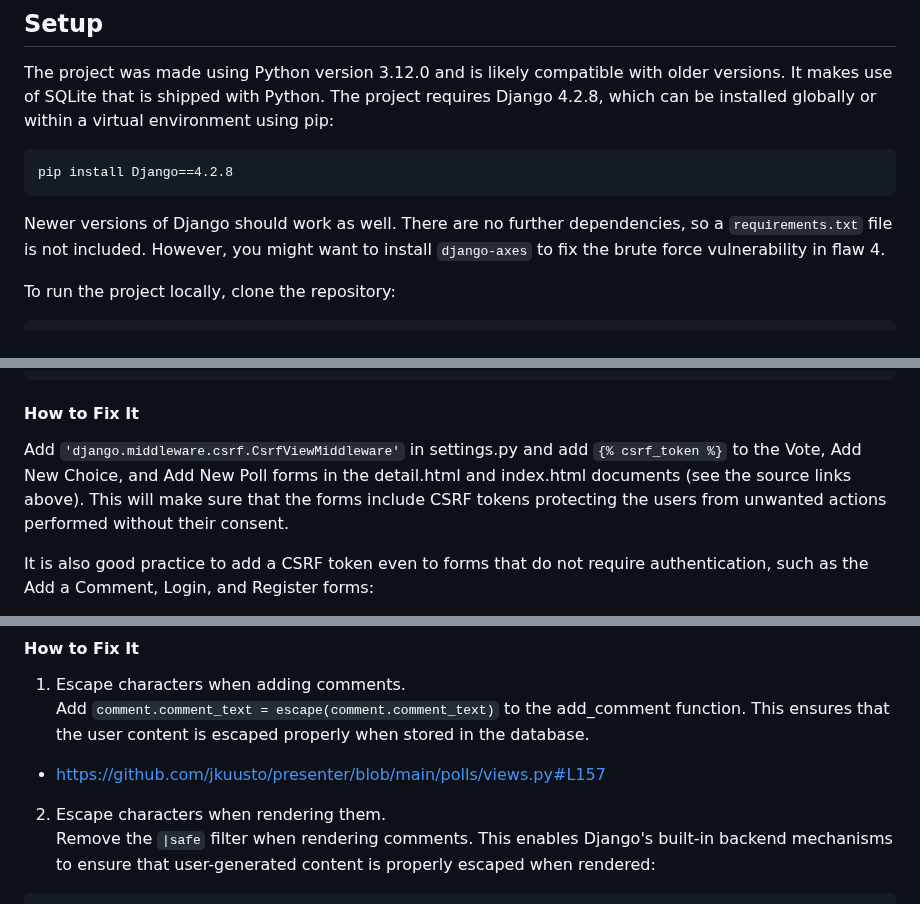
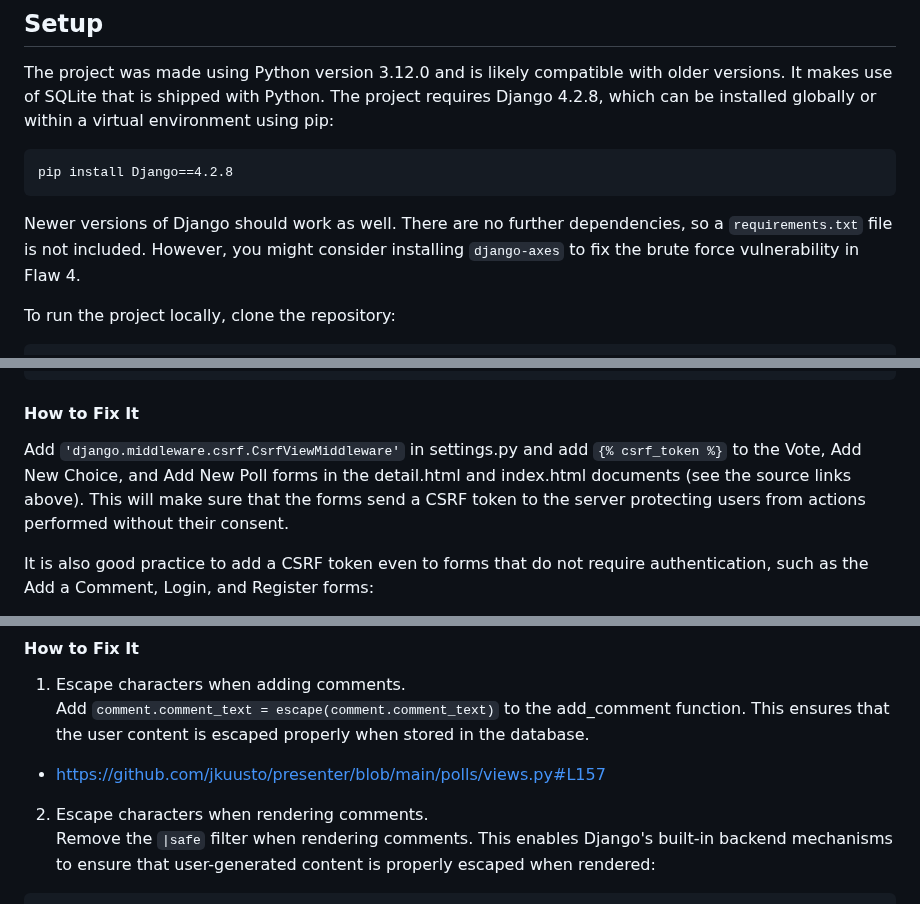
Before and after one commit to jkuusto/presenter, a Markdown page: README.md, 3 parts joined by grey strips. Rendered like a GitHub page.

````diff
--- a/README.md
+++ b/README.md
@@ -15,7 +15,7 @@ The project was made using Python version 3.12.0 and is likely compatible with o
 ```
 pip install Django==4.2.8
 ```
-Newer versions of Django should work as well. There are no further dependencies, so a `requirements.txt` file is not included. However, you might want to install `django-axes` to fix the brute force vulnerability in flaw 4.
+Newer versions of Django should work as well. There are no further dependencies, so a `requirements.txt` file is not included. However, you might consider installing `django-axes` to fix the brute force vulnerability in Flaw 4.
 
 To run the project locally, clone the repository:
 ```
@@ -67,7 +67,7 @@ Example: The threat actor has tricked the victim to click a link to a site and t
 </script>
 ```
 #### How to Fix It
-Add `'django.middleware.csrf.CsrfViewMiddleware'` in settings.py and add `{% csrf_token %}` to the Vote, Add New Choice, and Add New Poll forms in the detail.html and index.html documents (see the source links above). This will make sure that the forms include CSRF tokens protecting the users from unwanted actions performed without their consent.
+Add `'django.middleware.csrf.CsrfViewMiddleware'` in settings.py and add `{% csrf_token %}` to the Vote, Add New Choice, and Add New Poll forms in the detail.html and index.html documents (see the source links above). This will make sure that the forms send a CSRF token to the server protecting users from actions performed without their consent.
 
 It is also good practice to add a CSRF token even to forms that do not require authentication, such as the Add a Comment, Login, and Register forms:
 - https://github.com/jkuusto/presenter/blob/main/polls/templates/polls/detail.html#L57
@@ -137,7 +137,7 @@ Example 2: Instead of rendering the page normally, render only a h1 header claim
 Add `comment.comment_text = escape(comment.comment_text)` to the add_comment function. This ensures that the user content is escaped properly when stored in the database.
 
 - https://github.com/jkuusto/presenter/blob/main/polls/views.py#L157
-2. Escape characters when rendering them. <br>
+2. Escape characters when rendering comments. <br>
 Remove the `|safe` filter when rendering comments. This enables Django's built-in backend mechanisms to ensure that user-generated content is properly escaped when rendered:
 ```
 <!-- detail.html -->
````
